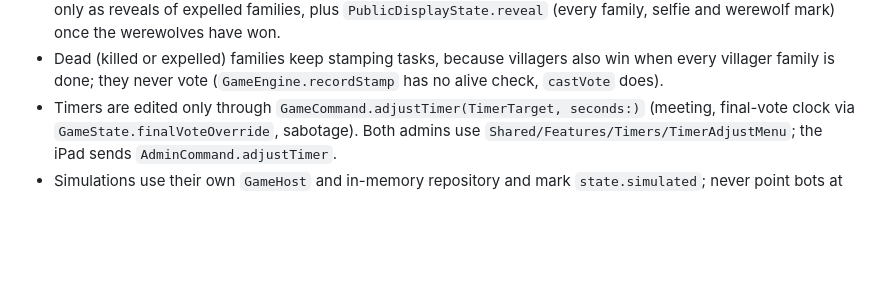
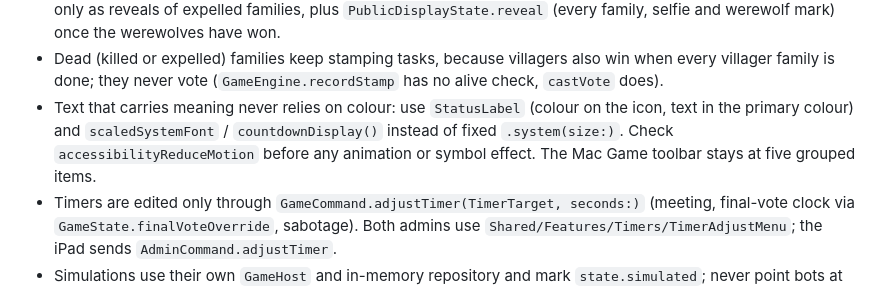
Before and after one commit to Andrew4Coding/academy-murder-mystery, a Markdown page: CLAUDE.md, the part around the change. Rendered like a GitHub page; blank space fills up the shorter version.

Commit message:
docs: [AND] sync claude.md with the hig rules

```diff
--- a/CLAUDE.md
+++ b/CLAUDE.md
@@ -66,6 +66,7 @@ scripts/check-branch-name.sh           # validate the current branch name
 - Admin sidebar rows must carry `.tag(section)`: `List(items, selection:)` only selects rows whose tag type equals the selection type, and the automatic tag is the item's `id` (a `String` here), so an untagged enum selection silently ignores clicks. Branch from `dev` loses this fix if it only lives on another branch: check it is there.
 - The Public Display reads `PublicDisplayState` only. Never pass `GameState` or `GameView` to it; roles appear there only as reveals of expelled families, plus `PublicDisplayState.reveal` (every family, selfie and werewolf mark) once the werewolves have won.
 - Dead (killed or expelled) families keep stamping tasks, because villagers also win when every villager family is done; they never vote (`GameEngine.recordStamp` has no alive check, `castVote` does).
+- Text that carries meaning never relies on colour: use `StatusLabel` (colour on the icon, text in the primary colour) and `scaledSystemFont` / `countdownDisplay()` instead of fixed `.system(size:)`. Check `accessibilityReduceMotion` before any animation or symbol effect. The Mac Game toolbar stays at five grouped items.
 - Timers are edited only through `GameCommand.adjustTimer(TimerTarget, seconds:)` (meeting, final-vote clock via `GameState.finalVoteOverride`, sabotage). Both admins use `Shared/Features/Timers/TimerAdjustMenu`; the iPad sends `AdminCommand.adjustTimer`.
 - Simulations use their own `GameHost` and in-memory repository and mark `state.simulated`; never point bots at the real host. They are deterministic per seed: draw all randomness from `Simulation`'s `SeededGenerator`.
 - OC devices never receive roles: `OCView` rows carry stamp progress only. Keep it that way when adding OC features.
```
